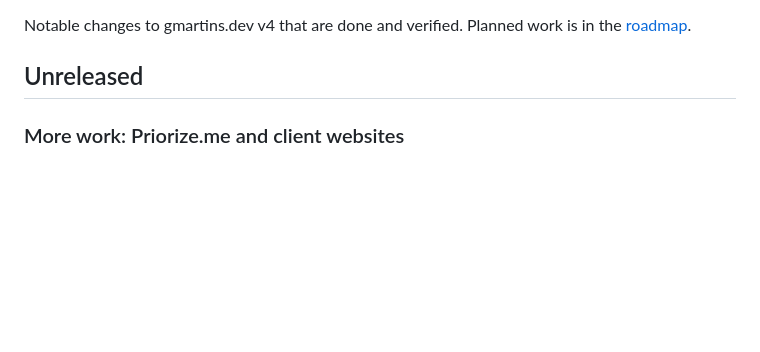
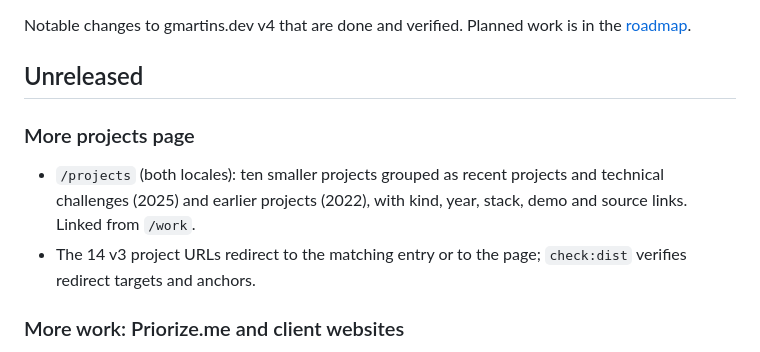
Before and after one commit to gmartins-dev/portfolio-v4, a Markdown page: CHANGELOG.md, the part around the change. GitHub-like rendering; blank space fills up the shorter version.

```diff
--- a/CHANGELOG.md
+++ b/CHANGELOG.md
@@ -4,6 +4,14 @@ Notable changes to gmartins.dev v4 that are done and verified. Planned work
 is in the [roadmap](ROADMAP.md).
 
 ## Unreleased
+
+### More projects page
+
+- `/projects` (both locales): ten smaller projects grouped as recent
+  projects and technical challenges (2025) and earlier projects (2022),
+  with kind, year, stack, demo and source links. Linked from `/work`.
+- The 14 v3 project URLs redirect to the matching entry or to the page;
+  `check:dist` verifies redirect targets and anchors.
 
 ### More work: Priorize.me and client websites
 
```
Also changed, not shown: ROADMAP.md (+3 -0 lines), docs/maintenance.md (+12 -0 lines).
